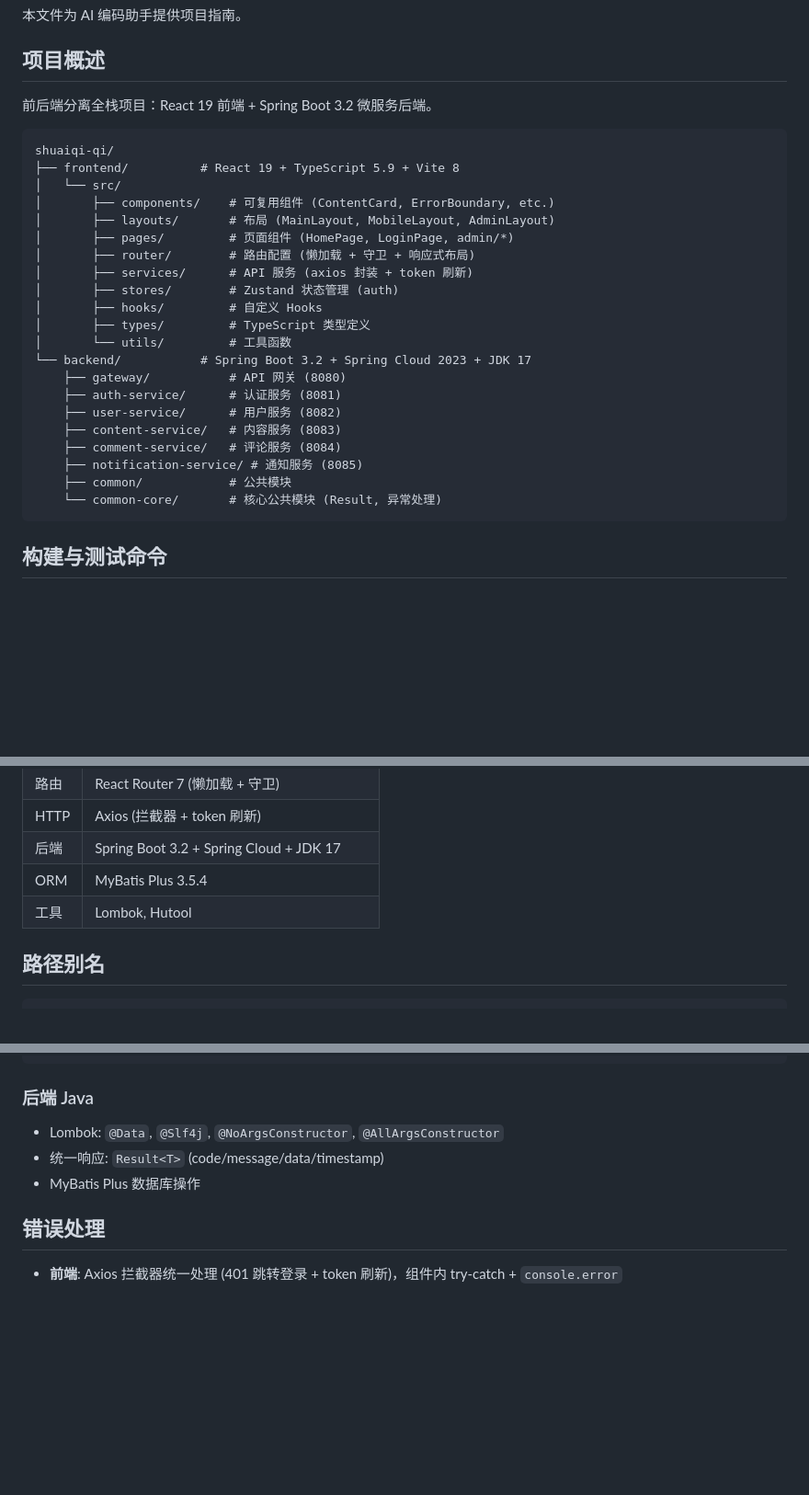
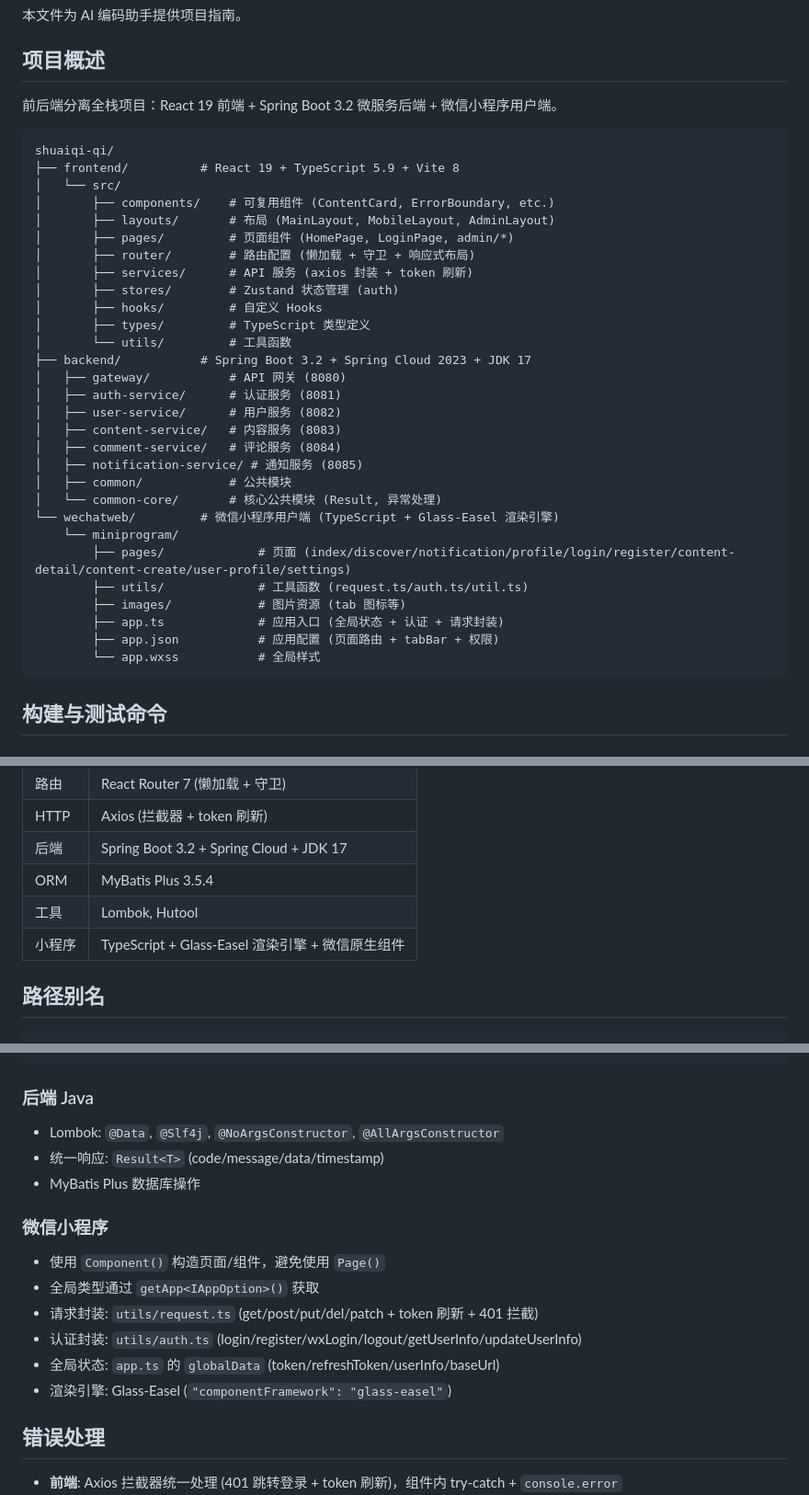
Before and after one commit to cn3shy/ShuaiQIQI, a Markdown page: AGENTS.md, 3 parts joined by grey strips. Shown at 92% size. GitHub-like rendering; blank space fills up the shorter version.

Commit message:
docs: 添加微信小程序用户端架构文档到 AGENTS.md

````diff
--- a/AGENTS.md
+++ b/AGENTS.md
@@ -4,7 +4,7 @@
 
 ## 项目概述
 
-前后端分离全栈项目：React 19 前端 + Spring Boot 3.2 微服务后端。
+前后端分离全栈项目：React 19 前端 + Spring Boot 3.2 微服务后端 + 微信小程序用户端。
 
 ```
 shuaiqi-qi/
@@ -19,15 +19,23 @@ shuaiqi-qi/
 │       ├── hooks/         # 自定义 Hooks
 │       ├── types/         # TypeScript 类型定义
 │       └── utils/         # 工具函数
-└── backend/           # Spring Boot 3.2 + Spring Cloud 2023 + JDK 17
-    ├── gateway/           # API 网关 (8080)
-    ├── auth-service/      # 认证服务 (8081)
-    ├── user-service/      # 用户服务 (8082)
-    ├── content-service/   # 内容服务 (8083)
-    ├── comment-service/   # 评论服务 (8084)
-    ├── notification-service/ # 通知服务 (8085)
-    ├── common/            # 公共模块
-    └── common-core/       # 核心公共模块 (Result, 异常处理)
+├── backend/           # Spring Boot 3.2 + Spring Cloud 2023 + JDK 17
+│   ├── gateway/           # API 网关 (8080)
+│   ├── auth-service/      # 认证服务 (8081)
+│   ├── user-service/      # 用户服务 (8082)
+│   ├── content-service/   # 内容服务 (8083)
+│   ├── comment-service/   # 评论服务 (8084)
+│   ├── notification-service/ # 通知服务 (8085)
+│   ├── common/            # 公共模块
+│   └── common-core/       # 核心公共模块 (Result, 异常处理)
+└── wechatweb/         # 微信小程序用户端 (TypeScript + Glass-Easel 渲染引擎)
+    └── miniprogram/
+        ├── pages/             # 页面 (index/discover/notification/profile/login/register/content-detail/content-create/user-profile/settings)
+        ├── utils/             # 工具函数 (request.ts/auth.ts/util.ts)
+        ├── images/            # 图片资源 (tab 图标等)
+        ├── app.ts             # 应用入口 (全局状态 + 认证 + 请求封装)
+        ├── app.json           # 应用配置 (页面路由 + tabBar + 权限)
+        └── app.wxss           # 全局样式
 ```
 
 ## 构建与测试命令
@@ -68,6 +85,7 @@ mvn spring-boot:run -pl gateway      # 启动单个服务
 | 后端 | Spring Boot 3.2 + Spring Cloud + JDK 17 |
 | ORM | MyBatis Plus 3.5.4 |
 | 工具 | Lombok, Hutool |
+| 小程序 | TypeScript + Glass-Easel 渲染引擎 + 微信原生组件 |
 
 ## 路径别名
 
@@ -135,6 +153,15 @@ export const getContentList = (params) => request.get<Content[]>('/content/list'
 - 统一响应: `Result<T>` (code/message/data/timestamp)
 - MyBatis Plus 数据库操作
 
+### 微信小程序
+
+- 使用 `Component()` 构造页面/组件，避免使用 `Page()`
+- 全局类型通过 `getApp<IAppOption>()` 获取
+- 请求封装: `utils/request.ts` (get/post/put/del/patch + token 刷新 + 401 拦截)
+- 认证封装: `utils/auth.ts` (login/register/wxLogin/logout/getUserInfo/updateUserInfo)
+- 全局状态: `app.ts` 的 `globalData` (token/refreshToken/userInfo/baseUrl)
+- 渲染引擎: Glass-Easel (`"componentFramework": "glass-easel"`)
+
 ## 错误处理
 
 - **前端**: Axios 拦截器统一处理 (401 跳转登录 + token 刷新)，组件内 try-catch + `console.error`
````
Also changed, not shown: other parts of AGENTS.md (+142 -2 lines).
